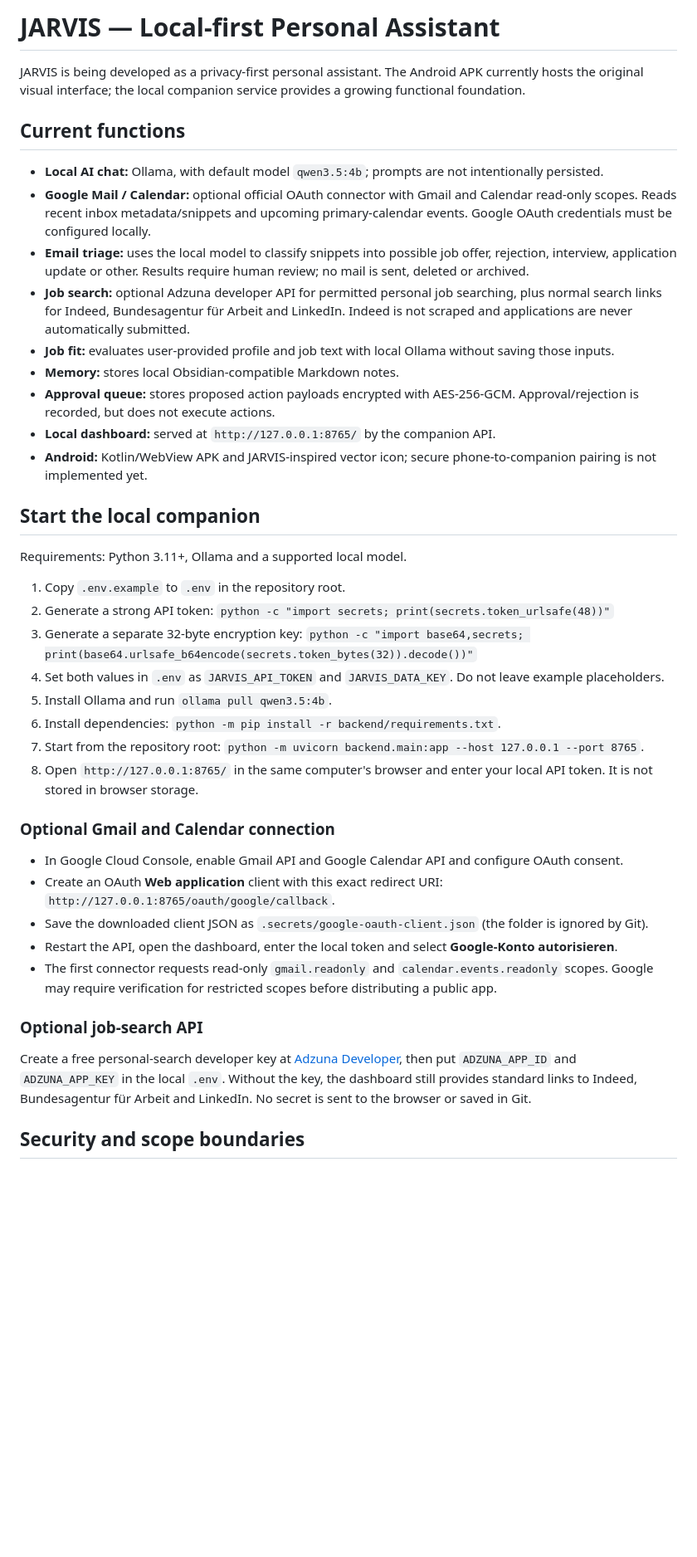
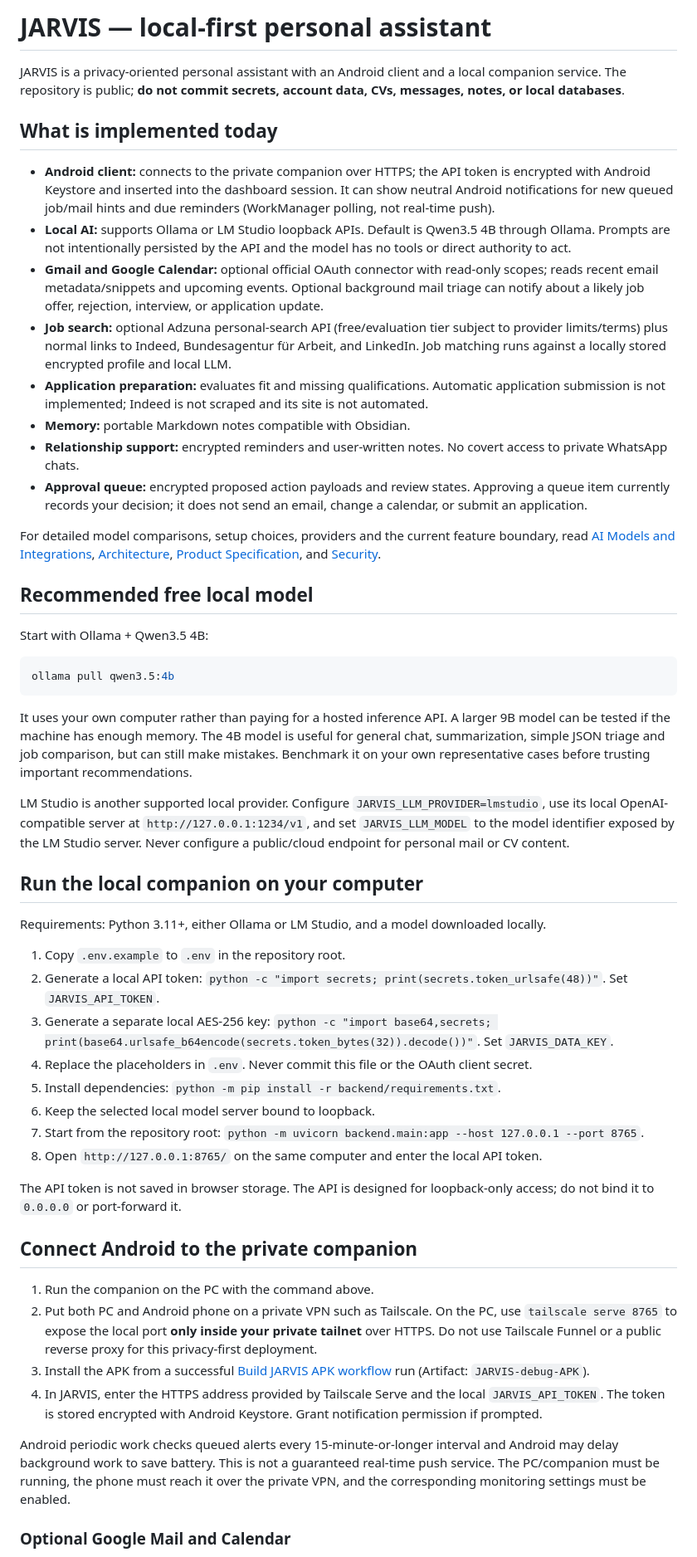
Before and after one commit to mekkedemirov21-rgb/jarvis.ai, a Markdown page: README.md, the part around one of its changes. Shown at 83% size. Drawn GitHub-style; blank space fills up the shorter version.

Commit message:
Rewrite README for functional local JARVIS assistant

````diff
--- a/README.md
+++ b/README.md
@@ -1,43 +1,55 @@
-# JARVIS — Local-first Personal Assistant
+# JARVIS — local-first personal assistant
 
-JARVIS is being developed as a privacy-first personal assistant. The Android APK currently hosts the original visual interface; the local companion service provides a growing functional foundation.
+JARVIS is a privacy-oriented personal assistant with an Android client and a local companion service. The repository is public; **do not commit secrets, account data, CVs, messages, notes, or local databases**.
 
-## Current functions
+## What is implemented today
 
-- **Local AI chat:** Ollama, with default model `qwen3.5:4b`; prompts are not intentionally persisted.
-- **Google Mail / Calendar:** optional official OAuth connector with Gmail and Calendar read-only scopes. Reads recent inbox metadata/snippets and upcoming primary-calendar events. Google OAuth credentials must be configured locally.
-- **Email triage:** uses the local model to classify snippets into possible job offer, rejection, interview, application update or other. Results require human review; no mail is sent, deleted or archived.
-- **Job search:** optional Adzuna developer API for permitted personal job searching, plus normal search links for Indeed, Bundesagentur für Arbeit and LinkedIn. Indeed is not scraped and applications are never automatically submitted.
-- **Job fit:** evaluates user-provided profile and job text with local Ollama without saving those inputs.
-- **Memory:** stores local Obsidian-compatible Markdown notes.
-- **Approval queue:** stores proposed action payloads encrypted with AES-256-GCM. Approval/rejection is recorded, but does not execute actions.
-- **Local dashboard:** served at `http://127.0.0.1:8765/` by the companion API.
-- **Android:** Kotlin/WebView APK and JARVIS-inspired vector icon; secure phone-to-companion pairing is not implemented yet.
+- **Android client:** connects to the private companion over HTTPS; the API token is encrypted with Android Keystore and inserted into the dashboard session. It can show neutral Android notifications for new queued job/mail hints and due reminders (WorkManager polling, not real-time push).
+- **Local AI:** supports Ollama or LM Studio loopback APIs. Default is Qwen3.5 4B through Ollama. Prompts are not intentionally persisted by the API and the model has no tools or direct authority to act.
+- **Gmail and Google Calendar:** optional official OAuth connector with read-only scopes; reads recent email metadata/snippets and upcoming events. Optional background mail triage can notify about a likely job offer, rejection, interview, or application update.
+- **Job search:** optional Adzuna personal-search API (free/evaluation tier subject to provider limits/terms) plus normal links to Indeed, Bundesagentur für Arbeit, and LinkedIn. Job matching runs against a locally stored encrypted profile and local LLM.
+- **Application preparation:** evaluates fit and missing qualifications. Automatic application submission is not implemented; Indeed is not scraped and its site is not automated.
+- **Memory:** portable Markdown notes compatible with Obsidian.
+- **Relationship support:** encrypted reminders and user-written notes. No covert access to private WhatsApp chats.
+- **Approval queue:** encrypted proposed action payloads and review states. Approving a queue item currently records your decision; it does not send an email, change a calendar, or submit an application.
 
-## Start the local companion
+For detailed model comparisons, setup choices, providers and the current feature boundary, read [AI Models and Integrations](docs/AI_MODELS_AND_INTEGRATIONS.md), [Architecture](docs/ARCHITECTURE.md), [Product Specification](docs/PRODUCT_SPEC.md), and [Security](docs/SECURITY.md).
 
-Requirements: Python 3.11+, Ollama and a supported local model.
+## Recommended free local model
+
+Start with Ollama + Qwen3.5 4B:
+
+```bash
+ollama pull qwen3.5:4b
+```
+
+It uses your own computer rather than paying for a hosted inference API. A larger 9B model can be tested if the machine has enough memory. The 4B model is useful for general chat, summarization, simple JSON triage and job comparison, but can still make mistakes. Benchmark it on your own representative cases before trusting important recommendations.
+
+LM Studio is another supported local provider. Configure `JARVIS_LLM_PROVIDER=lmstudio`, use its local OpenAI-compatible server at `http://127.0.0.1:1234/v1`, and set `JARVIS_LLM_MODEL` to the model identifier exposed by the LM Studio server. Never configure a public/cloud endpoint for personal mail or CV content.
+
+## Run the local companion on your computer
+
+Requirements: Python 3.11+, either Ollama or LM Studio, and a model downloaded locally.
 
 1. Copy `.env.example` to `.env` in the repository root.
-2. Generate a strong API token: `python -c "import secrets; print(secrets.token_urlsafe(48))"`
-3. Generate a separate 32-byte encryption key: `python -c "import base64,secrets; print(base64.urlsafe_b64encode(secrets.token_bytes(32)).decode())"`
-4. Set both values in `.env` as `JARVIS_API_TOKEN` and `JARVIS_DATA_KEY`. Do not leave example placeholders.
-5. Install Ollama and run `ollama pull qwen3.5:4b`.
-6. Install dependencies: `python -m pip install -r backend/requirements.txt`.
+2. Generate a local API token: `python -c "import secrets; print(secrets.token_urlsafe(48))"`. Set `JARVIS_API_TOKEN`.
+3. Generate a separate local AES-256 key: `python -c "import base64,secrets; print(base64.urlsafe_b64encode(secrets.token_bytes(32)).decode())"`. Set `JARVIS_DATA_KEY`.
+4. Replace the placeholders in `.env`. Never commit this file or the OAuth client secret.
+5. Install dependencies: `python -m pip install -r backend/requirements.txt`.
+6. Keep the selected local model server bound to loopback.
 7. Start from the repository root: `python -m uvicorn backend.main:app --host 127.0.0.1 --port 8765`.
-8. Open `http://127.0.0.1:8765/` in the same computer's browser and enter your local API token. It is not stored in browser storage.
+8. Open `http://127.0.0.1:8765/` on the same computer and enter the local API token.
 
-### Optional Gmail and Calendar connection
+The API token is not saved in browser storage. The API is designed for loopback-only access; do not bind it to `0.0.0.0` or port-forward it.
 
-- In Google Cloud Console, enable Gmail API and Google Calendar API and configure OAuth consent.
-- Create an OAuth **Web application** client with this exact redirect URI: `http://127.0.0.1:8765/oauth/google/callback`.
-- Save the downloaded client JSON as `.secrets/google-oauth-client.json` (the folder is ignored by Git).
-- Restart the API, open the dashboard, enter the local token and select **Google-Konto autorisieren**.
-- The first connector requests read-only `gmail.readonly` and `calendar.events.readonly` scopes. Google may require verification for restricted scopes before distributing a public app.
+## Connect Android to the private companion
 
-### Optional job-search API
+1. Run the companion on the PC with the command above.
+2. Put both PC and Android phone on a private VPN such as Tailscale. On the PC, use `tailscale serve 8765` to expose the local port **only inside your private tailnet** over HTTPS. Do not use Tailscale Funnel or a public reverse proxy for this privacy-first deployment.
+3. Install the APK from a successful [Build JARVIS APK workflow](https://github.com/mekkedemirov21-rgb/jarvis.ai/actions/workflows/build-apk.yml) run (Artifact: `JARVIS-debug-APK`).
+4. In JARVIS, enter the HTTPS address provided by Tailscale Serve and the local `JARVIS_API_TOKEN`. The token is stored encrypted with Android Keystore. Grant notification permission if prompted.
 
-Create a free personal-search developer key at [Adzuna Developer](https://developer.adzuna.com/), then put `ADZUNA_APP_ID` and `ADZUNA_APP_KEY` in the local `.env`. Without the key, the dashboard still provides standard links to Indeed, Bundesagentur für Arbeit and LinkedIn. No secret is sent to the browser or saved in Git.
+Android periodic work checks queued alerts every 15-minute-or-longer interval and Android may delay background work to save battery. This is not a guaranteed real-time push service. The PC/companion must be running, the phone must reach it over the private VPN, and the corresponding monitoring settings must be enabled.
 
-## Security and scope boundaries
+### Optional Google Mail and Calendar
 
````
Also changed, not shown: other parts of README.md (+23 -8 lines).
